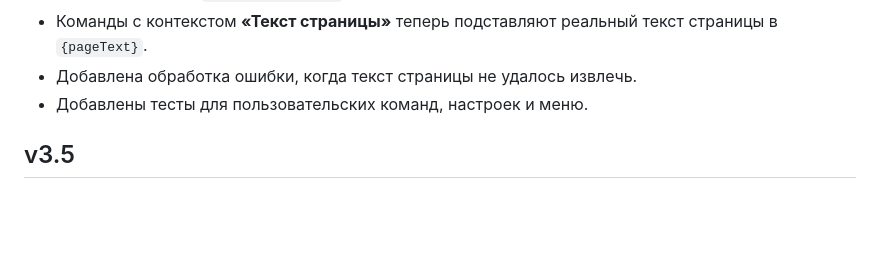
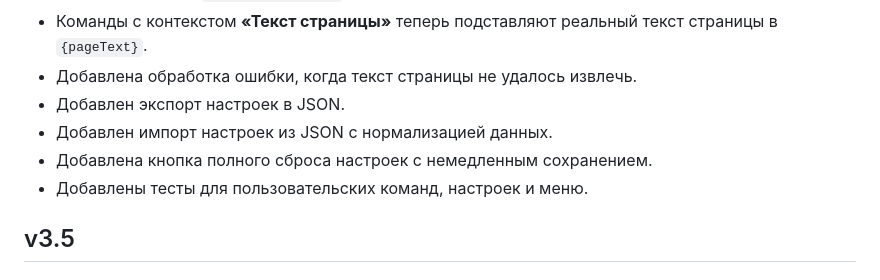
Before and after one commit to perejaslav/send-to-ai-extension, a Markdown page: CHANGELOG.md, the part around the change. GitHub-like rendering; blank space fills up the shorter version.

Commit message:
Document settings import export

```diff
--- a/CHANGELOG.md
+++ b/CHANGELOG.md
@@ -24,6 +24,9 @@
 - Добавлен модуль `page-extractor.js` для извлечения видимого текста текущей страницы.
 - Команды с контекстом **«Текст страницы»** теперь подставляют реальный текст страницы в `{pageText}`.
 - Добавлена обработка ошибки, когда текст страницы не удалось извлечь.
+- Добавлен экспорт настроек в JSON.
+- Добавлен импорт настроек из JSON с нормализацией данных.
+- Добавлена кнопка полного сброса настроек с немедленным сохранением.
 - Добавлены тесты для пользовательских команд, настроек и меню.
 
 ## v3.5
```
